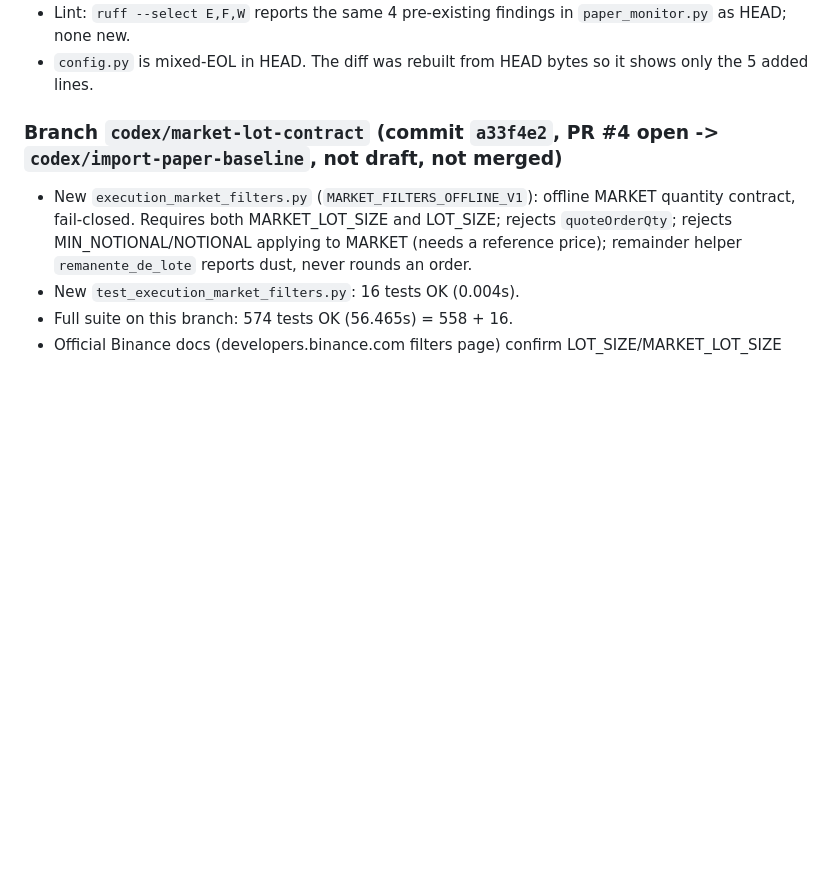
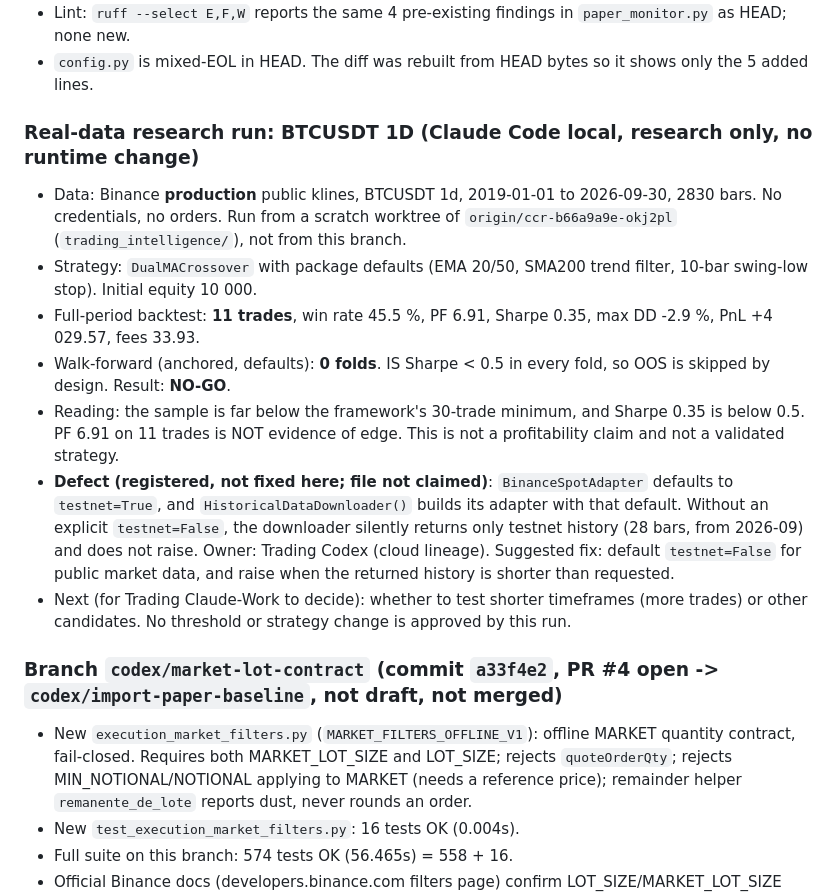
Before and after one commit to tatopozot-rgb/trading-intelligence-ai, a Markdown page: docs/CHECKPOINT.md, the part around the change. GitHub-like rendering; blank space fills up the shorter version.

Commit message:
Record BTCUSDT 1D real-data research result and downloader testnet defect
- Production public klines, BTCUSDT 1d, 2019-01-01..2026-09-30 (2830 bars).
- DualMACrossover defaults: 11 trades, Sharpe 0.35, PF 6.91 (not evidence on 11 trades).
- Walk-forward: 0 folds (IS Sharpe < 0.5 in every fold). NO-GO.
- Defect registered: BinanceSpotAdapter defaults to testnet=True; the downloader
  silently returns testnet history (28 bars) unless testnet=False is passed.

Co-Authored-By: Claude Sonnet 5 <noreply@anthropic.com>

```diff
--- a/docs/CHECKPOINT.md
+++ b/docs/CHECKPOINT.md
@@ -54,6 +54,23 @@
   from the system Python prefix, which is not a venv. Not caused by this change.
 - Lint: `ruff --select E,F,W` reports the same 4 pre-existing findings in `paper_monitor.py` as HEAD; none new.
 - `config.py` is mixed-EOL in HEAD. The diff was rebuilt from HEAD bytes so it shows only the 5 added lines.
+
+### Real-data research run: BTCUSDT 1D (Claude Code local, research only, no runtime change)
+
+- Data: Binance **production** public klines, BTCUSDT 1d, 2019-01-01 to 2026-09-30, 2830 bars. No credentials, no orders.
+  Run from a scratch worktree of `origin/ccr-b66a9a9e-okj2pl` (`trading_intelligence/`), not from this branch.
+- Strategy: `DualMACrossover` with package defaults (EMA 20/50, SMA200 trend filter, 10-bar swing-low stop).
+  Initial equity 10 000.
+- Full-period backtest: **11 trades**, win rate 45.5 %, PF 6.91, Sharpe 0.35, max DD -2.9 %, PnL +4 029.57, fees 33.93.
+- Walk-forward (anchored, defaults): **0 folds**. IS Sharpe < 0.5 in every fold, so OOS is skipped by design. Result: **NO-GO**.
+- Reading: the sample is far below the framework's 30-trade minimum, and Sharpe 0.35 is below 0.5. PF 6.91 on 11 trades is
+  NOT evidence of edge. This is not a profitability claim and not a validated strategy.
+- **Defect (registered, not fixed here; file not claimed)**: `BinanceSpotAdapter` defaults to `testnet=True`, and
+  `HistoricalDataDownloader()` builds its adapter with that default. Without an explicit `testnet=False`, the downloader
+  silently returns only testnet history (28 bars, from 2026-09) and does not raise. Owner: Trading Codex (cloud lineage).
+  Suggested fix: default `testnet=False` for public market data, and raise when the returned history is shorter than requested.
+- Next (for Trading Claude-Work to decide): whether to test shorter timeframes (more trades) or other candidates. No threshold or
+  strategy change is approved by this run.
 
 ### Branch `codex/market-lot-contract` (commit `a33f4e2`, PR #4 open -> `codex/import-paper-baseline`, not draft, not merged)
 
```
Also changed, not shown: docs/AGENT_COORDINATION.md (+1 -0 lines).
